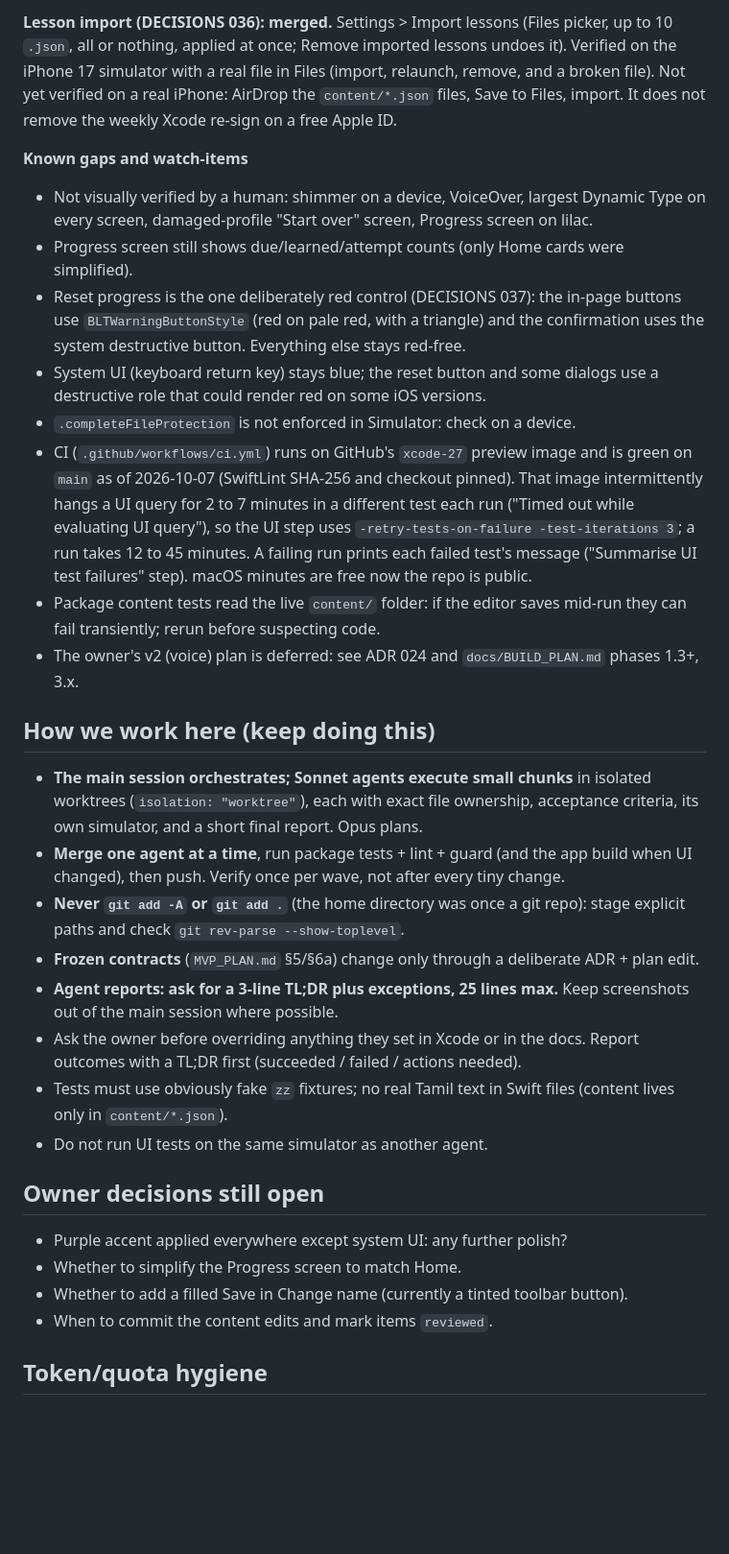
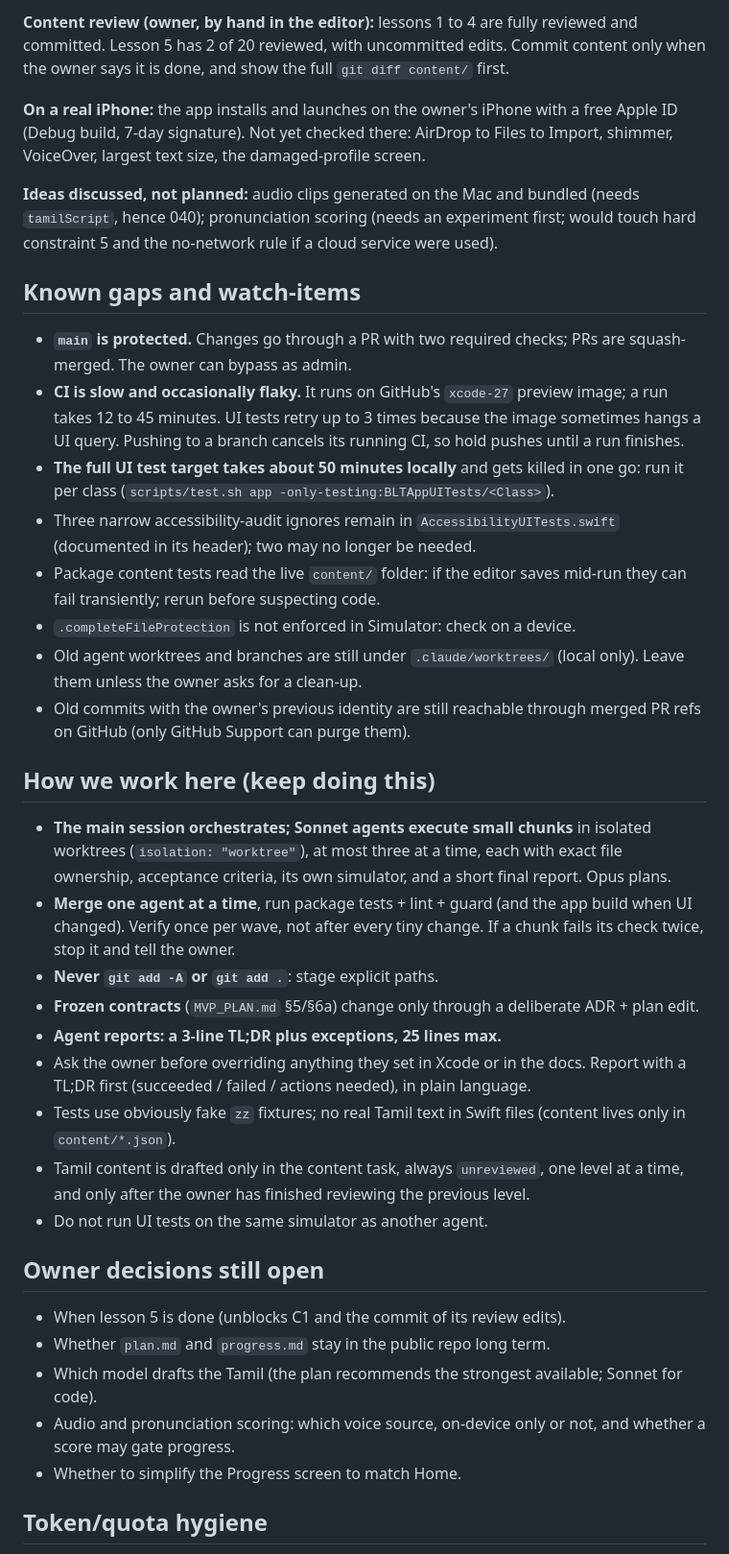
Before and after one commit to darshan-r27/blt.ai, a Markdown page: docs/HANDOFF.md, the part around one of its changes. Shown at 96% size. Drawn GitHub-style; blank space fills up the shorter version.

```diff
--- a/docs/HANDOFF.md
+++ b/docs/HANDOFF.md
@@ -46,31 +76,37 @@ Merged on `main` and verified (package tests, lint, guard, app build, Release bu
 
-**Lesson import (DECISIONS 036): merged.** Settings > Import lessons (Files picker, up to 10 `.json`, all or nothing, applied at once; Remove imported lessons undoes it). Verified on the iPhone 17 simulator with a real file in Files (import, relaunch, remove, and a broken file). Not yet verified on a real iPhone: AirDrop the `content/*.json` files, Save to Files, import. It does not remove the weekly Xcode re-sign on a free Apple ID.
+**Content review (owner, by hand in the editor):** lessons 1 to 4 are fully reviewed and committed. Lesson 5 has 2 of 20 reviewed, with uncommitted edits. Commit content only when the owner says it is done, and show the full `git diff content/` first.
 
-**Known gaps and watch-items**
-- Not visually verified by a human: shimmer on a device, VoiceOver, largest Dynamic Type on every screen, damaged-profile "Start over" screen, Progress screen on lilac.
-- Progress screen still shows due/learned/attempt counts (only Home cards were simplified).
-- Reset progress is the one deliberately red control (DECISIONS 037): the in-page buttons use `BLTWarningButtonStyle` (red on pale red, with a triangle) and the confirmation uses the system destructive button. Everything else stays red-free.
-- System UI (keyboard return key) stays blue; the reset button and some dialogs use a destructive role that could render red on some iOS versions.
+**On a real iPhone:** the app installs and launches on the owner's iPhone with a free Apple ID (Debug build, 7-day signature). Not yet checked there: AirDrop to Files to Import, shimmer, VoiceOver, largest text size, the damaged-profile screen.
+
+**Ideas discussed, not planned:** audio clips generated on the Mac and bundled (needs `tamilScript`, hence 040); pronunciation scoring (needs an experiment first; would touch hard constraint 5 and the no-network rule if a cloud service were used).
+
+## Known gaps and watch-items
+- **`main` is protected.** Changes go through a PR with two required checks; PRs are squash-merged. The owner can bypass as admin.
+- **CI is slow and occasionally flaky.** It runs on GitHub's `xcode-27` preview image; a run takes 12 to 45 minutes. UI tests retry up to 3 times because the image sometimes hangs a UI query. Pushing to a branch cancels its running CI, so hold pushes until a run finishes.
+- **The full UI test target takes about 50 minutes locally** and gets killed in one go: run it per class (`scripts/test.sh app -only-testing:BLTAppUITests/<Class>`).
+- Three narrow accessibility-audit ignores remain in `AccessibilityUITests.swift` (documented in its header); two may no longer be needed.
+- Package content tests read the live `content/` folder: if the editor saves mid-run they can fail transiently; rerun before suspecting code.
 - `.completeFileProtection` is not enforced in Simulator: check on a device.
-- CI (`.github/workflows/ci.yml`) runs on GitHub's `xcode-27` preview image and is green on `main` as of 2026-10-07 (SwiftLint SHA-256 and checkout pinned). That image intermittently hangs a UI query for 2 to 7 minutes in a different test each run ("Timed out while evaluating UI query"), so the UI step uses `-retry-tests-on-failure -test-iterations 3`; a run takes 12 to 45 minutes. A failing run prints each failed test's message ("Summarise UI test failures" step). macOS minutes are free now the repo is public.
-- Package content tests read the live `content/` folder: if the editor saves mid-run they can fail transiently; rerun before suspecting code.
-- The owner's v2 (voice) plan is deferred: see ADR 024 and `docs/BUILD_PLAN.md` phases 1.3+, 3.x.
+- Old agent worktrees and branches are still under `.claude/worktrees/` (local only). Leave them unless the owner asks for a clean-up.
+- Old commits with the owner's previous identity are still reachable through merged PR refs on GitHub (only GitHub Support can purge them).
 
 ## How we work here (keep doing this)
-- **The main session orchestrates; Sonnet agents execute small chunks** in isolated worktrees (`isolation: "worktree"`), each with exact file ownership, acceptance criteria, its own simulator, and a short final report. Opus plans.
-- **Merge one agent at a time**, run package tests + lint + guard (and the app build when UI changed), then push. Verify once per wave, not after every tiny change.
-- **Never `git add -A` or `git add .`** (the home directory was once a git repo): stage explicit paths and check `git rev-parse --show-toplevel`.
+- **The main session orchestrates; Sonnet agents execute small chunks** in isolated worktrees (`isolation: "worktree"`), at most three at a time, each with exact file ownership, acceptance criteria, its own simulator, and a short final report. Opus plans.
+- **Merge one agent at a time**, run package tests + lint + guard (and the app build when UI changed). Verify once per wave, not after every tiny change. If a chunk fails its check twice, stop it and tell the owner.
+- **Never `git add -A` or `git add .`**: stage explicit paths.
 - **Frozen contracts** (`MVP_PLAN.md` §5/§6a) change only through a deliberate ADR + plan edit.
-- **Agent reports: ask for a 3-line TL;DR plus exceptions, 25 lines max.** Keep screenshots out of the main session where possible.
-- Ask the owner before overriding anything they set in Xcode or in the docs. Report outcomes with a TL;DR first (succeeded / failed / actions needed).
-- Tests must use obviously fake `zz` fixtures; no real Tamil text in Swift files (content lives only in `content/*.json`).
+- **Agent reports: a 3-line TL;DR plus exceptions, 25 lines max.**
+- Ask the owner before overriding anything they set in Xcode or in the docs. Report with a TL;DR first (succeeded / failed / actions needed), in plain language.
+- Tests use obviously fake `zz` fixtures; no real Tamil text in Swift files (content lives only in `content/*.json`).
+- Tamil content is drafted only in the content task, always `unreviewed`, one level at a time, and only after the owner has finished reviewing the previous level.
 - Do not run UI tests on the same simulator as another agent.
 
 ## Owner decisions still open
-- Purple accent applied everywhere except system UI: any further polish?
+- When lesson 5 is done (unblocks C1 and the commit of its review edits).
+- Whether `plan.md` and `progress.md` stay in the public repo long term.
+- Which model drafts the Tamil (the plan recommends the strongest available; Sonnet for code).
+- Audio and pronunciation scoring: which voice source, on-device only or not, and whether a score may gate progress.
 - Whether to simplify the Progress screen to match Home.
-- Whether to add a filled Save in Change name (currently a tinted toolbar button).
-- When to commit the content edits and mark items `reviewed`.
 
 ## Token/quota hygiene
 Start a fresh session at milestones using this file; do not let one session grow past ~60% of its window. Batch requests into one complete message; keep agent reports short; run UI tests only at milestones.
```
Also changed, not shown: other parts of docs/HANDOFF.md (+46 -16 lines).
